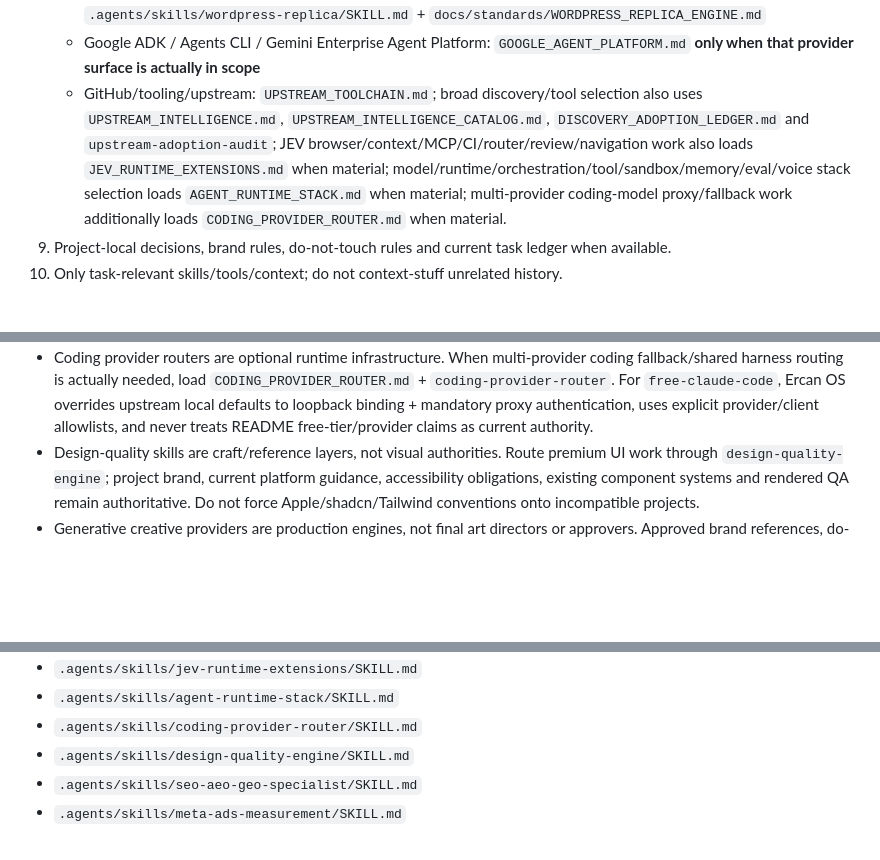
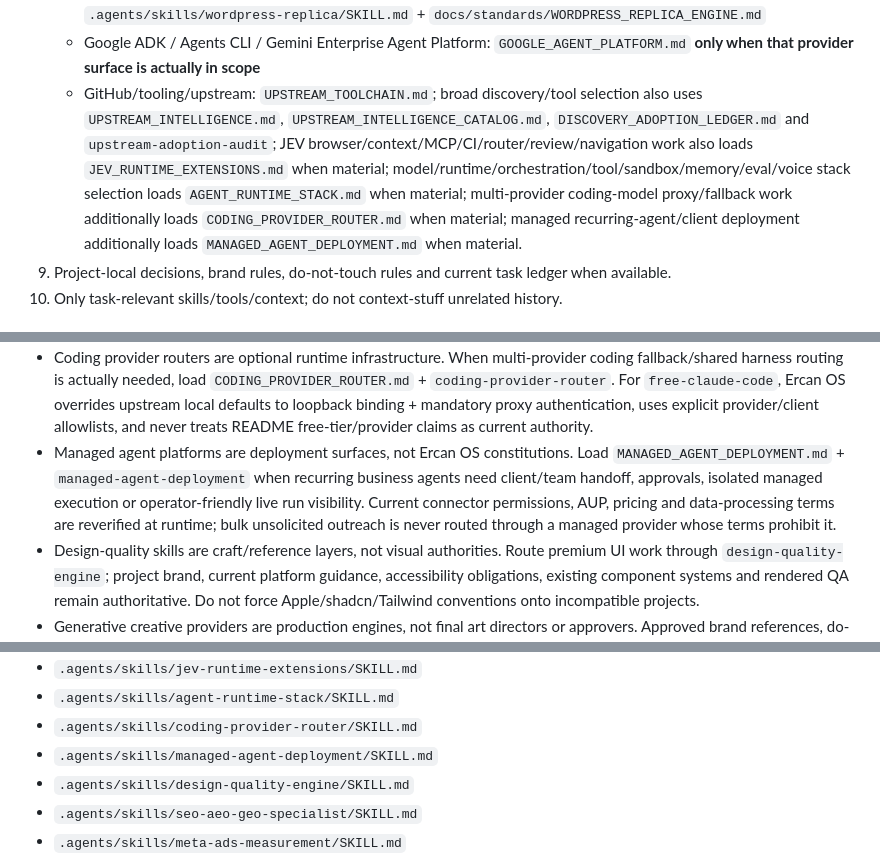
Before and after one commit to saralercan/ercan, a Markdown page: AGENTS.md, 3 parts joined by grey strips. GitHub-like rendering; blank space fills up the shorter version.

Commit message:
feat(core): register managed deployment

```diff
--- a/AGENTS.md
+++ b/AGENTS.md
@@ -50,7 +50,7 @@ For material work, Orchestrator owns task decomposition, bounded delegation cont
    - mobile app architecture/QA/release: `.agents/skills/mobile-app-specialist/SKILL.md` plus platform-native current docs/tooling
    - web production/performance/accessibility/browser QA: `.agents/skills/web-production-specialist/SKILL.md`; for premium visual direction, interaction/motion, responsive adaptation, shadcn composition or interface critique also load `.agents/skills/design-quality-engine/SKILL.md` + `DESIGN_QUALITY_ENGINE.md`; for material site generation, AI/visual editing, localization, media optimization, PWA/offline, frontend-health or web-security lanes also load `.agents/skills/web-builder-capability-pack/SKILL.md`; for screenshot/mockup/Figma/HTML/reference-led WordPress reconstruction or migration also load `.agents/skills/wordpress-replica/SKILL.md` + `docs/standards/WORDPRESS_REPLICA_ENGINE.md`
    - Google ADK / Agents CLI / Gemini Enterprise Agent Platform: `GOOGLE_AGENT_PLATFORM.md` **only when that provider surface is actually in scope**
-   - GitHub/tooling/upstream: `UPSTREAM_TOOLCHAIN.md`; broad discovery/tool selection also uses `UPSTREAM_INTELLIGENCE.md`, `UPSTREAM_INTELLIGENCE_CATALOG.md`, `DISCOVERY_ADOPTION_LEDGER.md` and `upstream-adoption-audit`; JEV browser/context/MCP/CI/router/review/navigation work also loads `JEV_RUNTIME_EXTENSIONS.md` when material; model/runtime/orchestration/tool/sandbox/memory/eval/voice stack selection loads `AGENT_RUNTIME_STACK.md` when material; multi-provider coding-model proxy/fallback work additionally loads `CODING_PROVIDER_ROUTER.md` when material.
+   - GitHub/tooling/upstream: `UPSTREAM_TOOLCHAIN.md`; broad discovery/tool selection also uses `UPSTREAM_INTELLIGENCE.md`, `UPSTREAM_INTELLIGENCE_CATALOG.md`, `DISCOVERY_ADOPTION_LEDGER.md` and `upstream-adoption-audit`; JEV browser/context/MCP/CI/router/review/navigation work also loads `JEV_RUNTIME_EXTENSIONS.md` when material; model/runtime/orchestration/tool/sandbox/memory/eval/voice stack selection loads `AGENT_RUNTIME_STACK.md` when material; multi-provider coding-model proxy/fallback work additionally loads `CODING_PROVIDER_ROUTER.md` when material; managed recurring-agent/client deployment additionally loads `MANAGED_AGENT_DEPLOYMENT.md` when material.
 9. Project-local decisions, brand rules, do-not-touch rules and current task ledger when available.
 10. Only task-relevant skills/tools/context; do not context-stuff unrelated history.
 
@@ -79,6 +79,7 @@ For material work, Orchestrator owns task decomposition, bounded delegation cont
 - JEV runtime extensions are optional adapters/patterns, not mandatory global installs. Use `jev-runtime-extensions` for browser loops, context pruning, MCP/CLI, model routing, code-review triage or repo navigation only when materially useful. Avoid overlapping compaction/MCP layers, keep context pruning reversible, and never let semantic security/review scores override deterministic trust, tests or approvals.
 - Agent runtime frameworks are execution engines, not new Ercan OS constitutions. Load `AGENT_RUNTIME_STACK.md` + `agent-runtime-stack` for runtime/orchestration/tools/sandbox/memory/eval/voice decisions; choose the smallest maintained stack, prefer current successors over archived/maintenance predecessors, and never stack frameworks merely because they are popular.
 - Coding provider routers are optional runtime infrastructure. When multi-provider coding fallback/shared harness routing is actually needed, load `CODING_PROVIDER_ROUTER.md` + `coding-provider-router`. For `free-claude-code`, Ercan OS overrides upstream local defaults to loopback binding + mandatory proxy authentication, uses explicit provider/client allowlists, and never treats README free-tier/provider claims as current authority.
+- Managed agent platforms are deployment surfaces, not Ercan OS constitutions. Load `MANAGED_AGENT_DEPLOYMENT.md` + `managed-agent-deployment` when recurring business agents need client/team handoff, approvals, isolated managed execution or operator-friendly live run visibility. Current connector permissions, AUP, pricing and data-processing terms are reverified at runtime; bulk unsolicited outreach is never routed through a managed provider whose terms prohibit it.
 - Design-quality skills are craft/reference layers, not visual authorities. Route premium UI work through `design-quality-engine`; project brand, current platform guidance, accessibility obligations, existing component systems and rendered QA remain authoritative. Do not force Apple/shadcn/Tailwind conventions onto incompatible projects.
 - Generative creative providers are production engines, not final art directors or approvers. Approved brand references, do-not-touch constraints and independent design QA remain authoritative.
 - Map engines, tile sources, geocoders, clustering and routing are separate concerns. Do not let one vendor/library silently become the whole location data architecture.
@@ -254,6 +255,7 @@ Ercan OS skills use the open Agent Skills `SKILL.md` pattern where practical. Sk
 - `.agents/skills/jev-runtime-extensions/SKILL.md`
 - `.agents/skills/agent-runtime-stack/SKILL.md`
 - `.agents/skills/coding-provider-router/SKILL.md`
+- `.agents/skills/managed-agent-deployment/SKILL.md`
 - `.agents/skills/design-quality-engine/SKILL.md`
 - `.agents/skills/seo-aeo-geo-specialist/SKILL.md`
 - `.agents/skills/meta-ads-measurement/SKILL.md`
```
